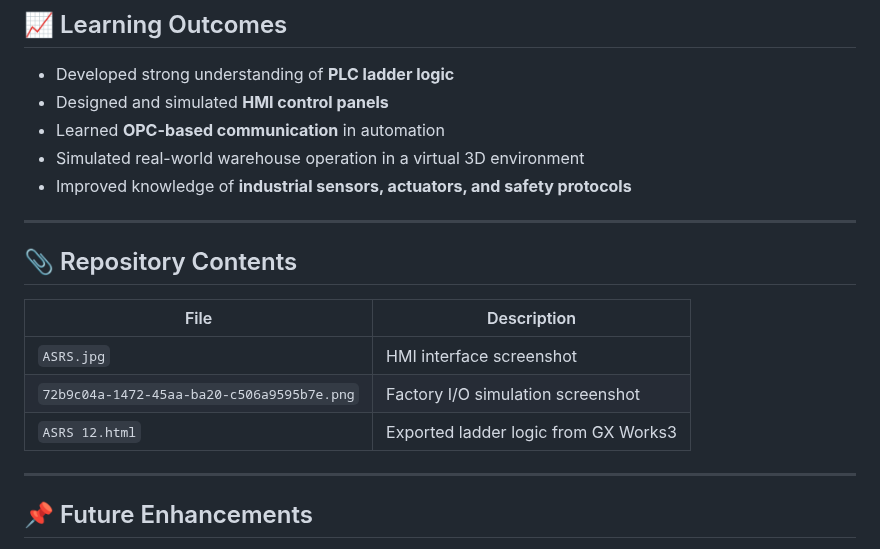
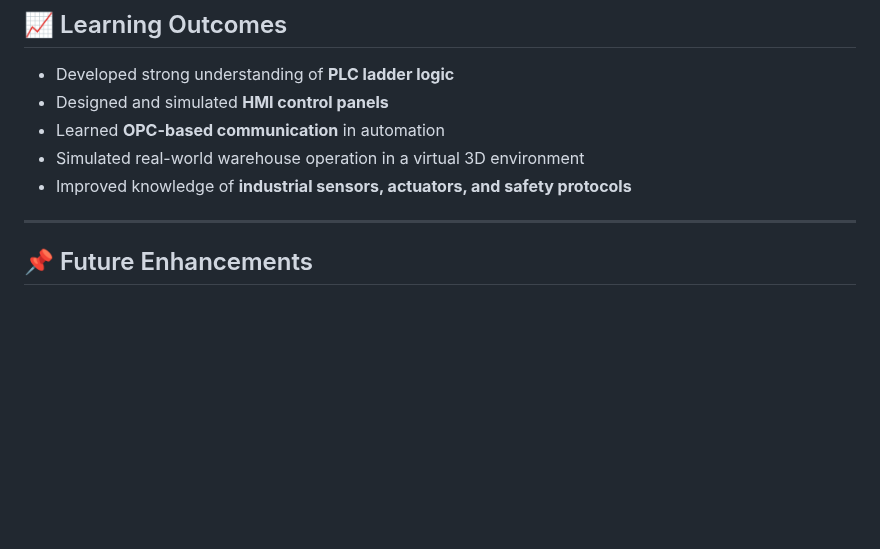
Before and after one commit to tejascw/Automated-Storage-and-Retrieval-System-ASRS-using-PLC-HMI-Factory-i-o, a Markdown page: README.md, the part around one of its changes. Rendered like a GitHub page; blank space fills up the shorter version.

```diff
--- a/README.md
+++ b/README.md
@@ -194,15 +149,6 @@ This image represents the device input and output pin connections in Factory I/O
 
 ---
 
-## 📎 Repository Contents
-
-| File | Description |
-|------|-------------|
-| `ASRS.jpg` | HMI interface screenshot |
-| `72b9c04a-1472-45aa-ba20-c506a9595b7e.png` | Factory I/O simulation screenshot |
-| `ASRS 12.html` | Exported ladder logic from GX Works3 |
-
----
 
 ## 📌 Future Enhancements
 
```
Also changed, not shown: other parts of README.md (+0 -45 lines).
